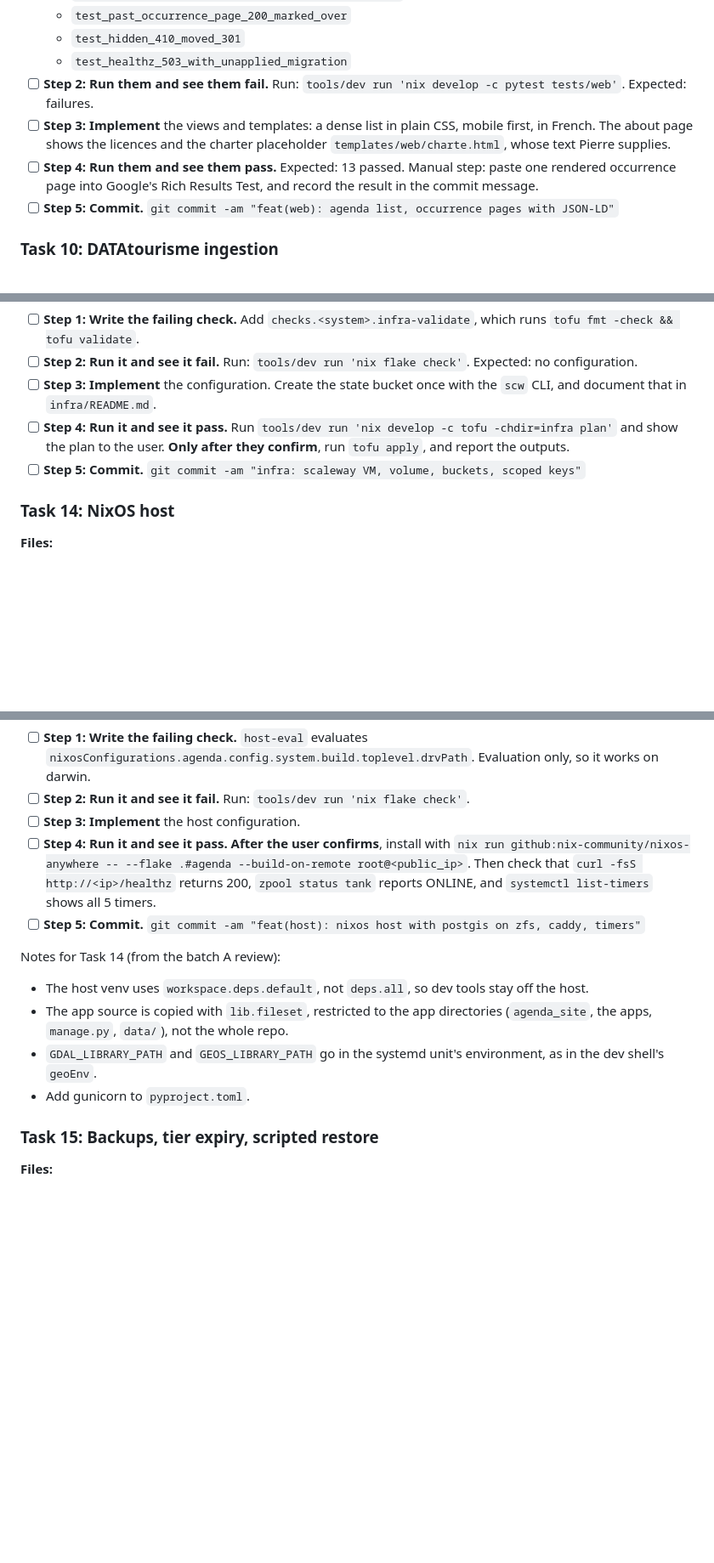
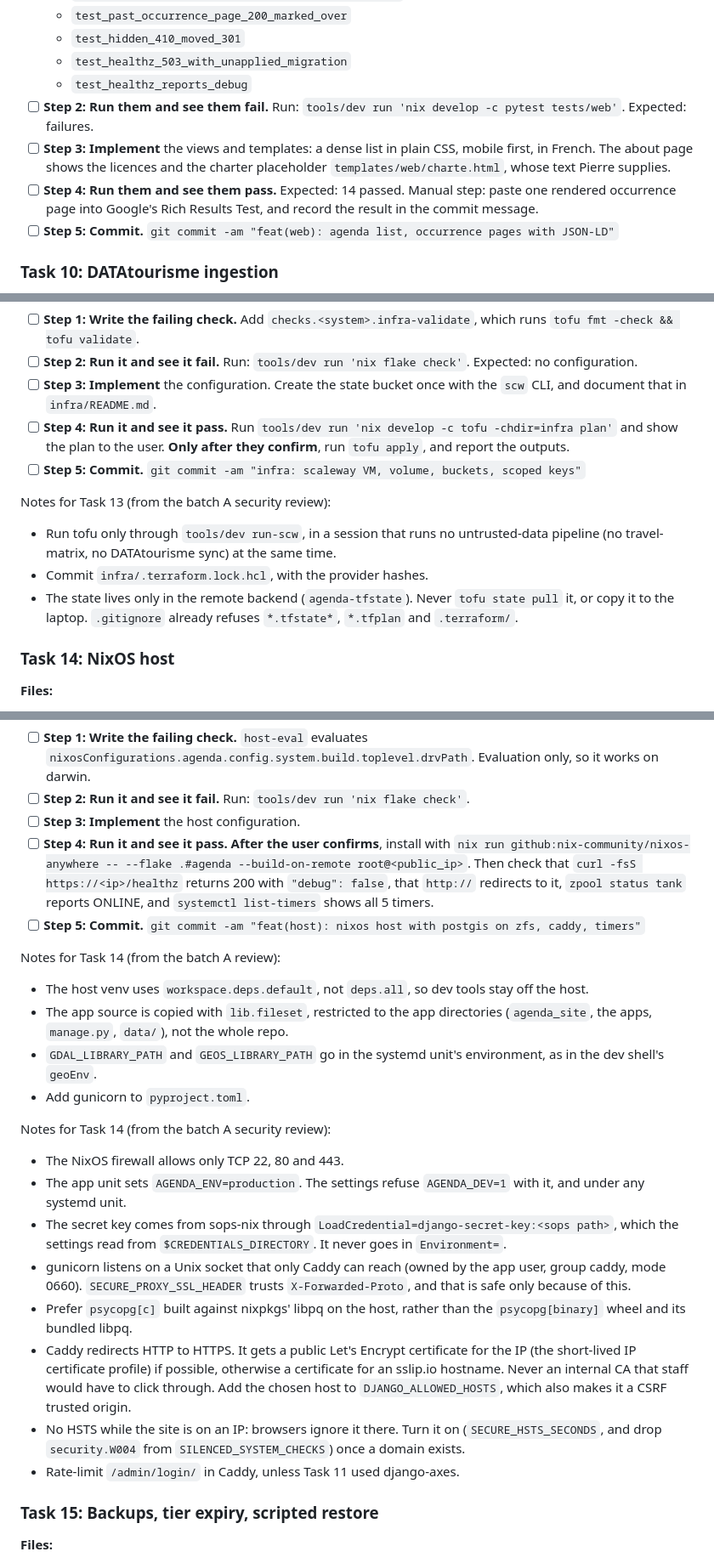
Before and after one commit to stephaneoo/agenda, a Markdown page: docs/plans/2026-10-25-agenda-v1.md, 3 parts joined by grey strips. Shown at 85% size. Rendered like a GitHub page; blank space fills up the shorter version.

Commit message:
plan: security notes for Tasks 9, 11, 13, 14 and 16
From the batch A security review: /healthz reports debug and the deploy refuses
debug: true; admin login rate limit; tofu only through run-scw, provider lock committed,
state only remote; host firewall, AGENDA_ENV=production, secret key via LoadCredential,
gunicorn socket reachable only by Caddy, psycopg[c], Caddy HTTPS with a public certificate,
HSTS once there is a domain.

Co-Authored-By: Claude Opus 5.5 <noreply@anthropic.com>

```diff
--- a/docs/plans/2026-10-25-agenda-v1.md
+++ b/docs/plans/2026-10-25-agenda-v1.md
@@ -308,9 +308,10 @@ Outward-facing actions (`tofu apply`, the first install with nixos-anywhere, the
   - `test_past_occurrence_page_200_marked_over`
   - `test_hidden_410_moved_301`
   - `test_healthz_503_with_unapplied_migration`
+  - `test_healthz_reports_debug`
 - [ ] **Step 2: Run them and see them fail.** Run: `tools/dev run 'nix develop -c pytest tests/web'`. Expected: failures.
 - [ ] **Step 3: Implement** the views and templates: a dense list in plain CSS, mobile first, in French. The about page shows the licences and the charter placeholder `templates/web/charte.html`, whose text Pierre supplies.
-- [ ] **Step 4: Run them and see them pass.** Expected: 13 passed. Manual step: paste one rendered occurrence page into Google's Rich Results Test, and record the result in the commit message.
+- [ ] **Step 4: Run them and see them pass.** Expected: 14 passed. Manual step: paste one rendered occurrence page into Google's Rich Results Test, and record the result in the commit message.
 - [ ] **Step 5: Commit.** `git commit -am "feat(web): agenda list, occurrence pages with JSON-LD"`
 
 ### Task 10: DATAtourisme ingestion
@@ -417,6 +421,11 @@ Outward-facing actions (`tofu apply`, the first install with nixos-anywhere, the
 - [ ] **Step 4: Run it and see it pass.** Run `tools/dev run 'nix develop -c tofu -chdir=infra plan'` and show the plan to the user. **Only after they confirm**, run `tofu apply`, and report the outputs.
 - [ ] **Step 5: Commit.** `git commit -am "infra: scaleway VM, volume, buckets, scoped keys"`
 
+Notes for Task 13 (from the batch A security review):
+- Run tofu only through `tools/dev run-scw`, in a session that runs no untrusted-data pipeline (no travel-matrix, no DATAtourisme sync) at the same time.
+- Commit `infra/.terraform.lock.hcl`, with the provider hashes.
+- The state lives only in the remote backend (`agenda-tfstate`). Never `tofu state pull` it, or copy it to the laptop. `.gitignore` already refuses `*.tfstate*`, `*.tfplan` and `.terraform/`.
+
 ### Task 14: NixOS host
 
 **Files:**
@@ -443,7 +452,7 @@ Outward-facing actions (`tofu apply`, the first install with nixos-anywhere, the
 - [ ] **Step 1: Write the failing check.** `host-eval` evaluates `nixosConfigurations.agenda.config.system.build.toplevel.drvPath`. Evaluation only, so it works on darwin.
 - [ ] **Step 2: Run it and see it fail.** Run: `tools/dev run 'nix flake check'`.
 - [ ] **Step 3: Implement** the host configuration.
-- [ ] **Step 4: Run it and see it pass.** **After the user confirms**, install with `nix run github:nix-community/nixos-anywhere -- --flake .#agenda --build-on-remote root@<public_ip>`. Then check that `curl -fsS http://<ip>/healthz` returns 200, `zpool status tank` reports ONLINE, and `systemctl list-timers` shows all 5 timers.
+- [ ] **Step 4: Run it and see it pass.** **After the user confirms**, install with `nix run github:nix-community/nixos-anywhere -- --flake .#agenda --build-on-remote root@<public_ip>`. Then check that `curl -fsS https://<ip>/healthz` returns 200 with `"debug": false`, that `http://` redirects to it, `zpool status tank` reports ONLINE, and `systemctl list-timers` shows all 5 timers.
 - [ ] **Step 5: Commit.** `git commit -am "feat(host): nixos host with postgis on zfs, caddy, timers"`
 
 Notes for Task 14 (from the batch A review):
@@ -451,6 +460,16 @@ Notes for Task 14 (from the batch A review):
 - The app source is copied with `lib.fileset`, restricted to the app directories (`agenda_site`, the apps, `manage.py`, `data/`), not the whole repo.
 - `GDAL_LIBRARY_PATH` and `GEOS_LIBRARY_PATH` go in the systemd unit's environment, as in the dev shell's `geoEnv`.
 - Add gunicorn to `pyproject.toml`.
+
+Notes for Task 14 (from the batch A security review):
+- The NixOS firewall allows only TCP 22, 80 and 443.
+- The app unit sets `AGENDA_ENV=production`. The settings refuse `AGENDA_DEV=1` with it, and under any systemd unit.
+- The secret key comes from sops-nix through `LoadCredential=django-secret-key:<sops path>`, which the settings read from `$CREDENTIALS_DIRECTORY`. It never goes in `Environment=`.
+- gunicorn listens on a Unix socket that only Caddy can reach (owned by the app user, group caddy, mode 0660). `SECURE_PROXY_SSL_HEADER` trusts `X-Forwarded-Proto`, and that is safe only because of this.
+- Prefer `psycopg[c]` built against nixpkgs' libpq on the host, rather than the `psycopg[binary]` wheel and its bundled libpq.
+- Caddy redirects HTTP to HTTPS. It gets a public Let's Encrypt certificate for the IP (the short-lived IP certificate profile) if possible, otherwise a certificate for an sslip.io hostname. Never an internal CA that staff would have to click through. Add the chosen host to `DJANGO_ALLOWED_HOSTS`, which also makes it a CSRF trusted origin.
+- No HSTS while the site is on an IP: browsers ignore it there. Turn it on (`SECURE_HSTS_SECONDS`, and drop `security.W004` from `SILENCED_SYSTEM_CHECKS`) once a domain exists.
+- Rate-limit `/admin/login/` in Caddy, unless Task 11 used django-axes.
 
 ### Task 15: Backups, tier expiry, scripted restore
 
```
Also changed, not shown: other parts of docs/plans/2026-10-25-agenda-v1.md (+6 -3 lines).
